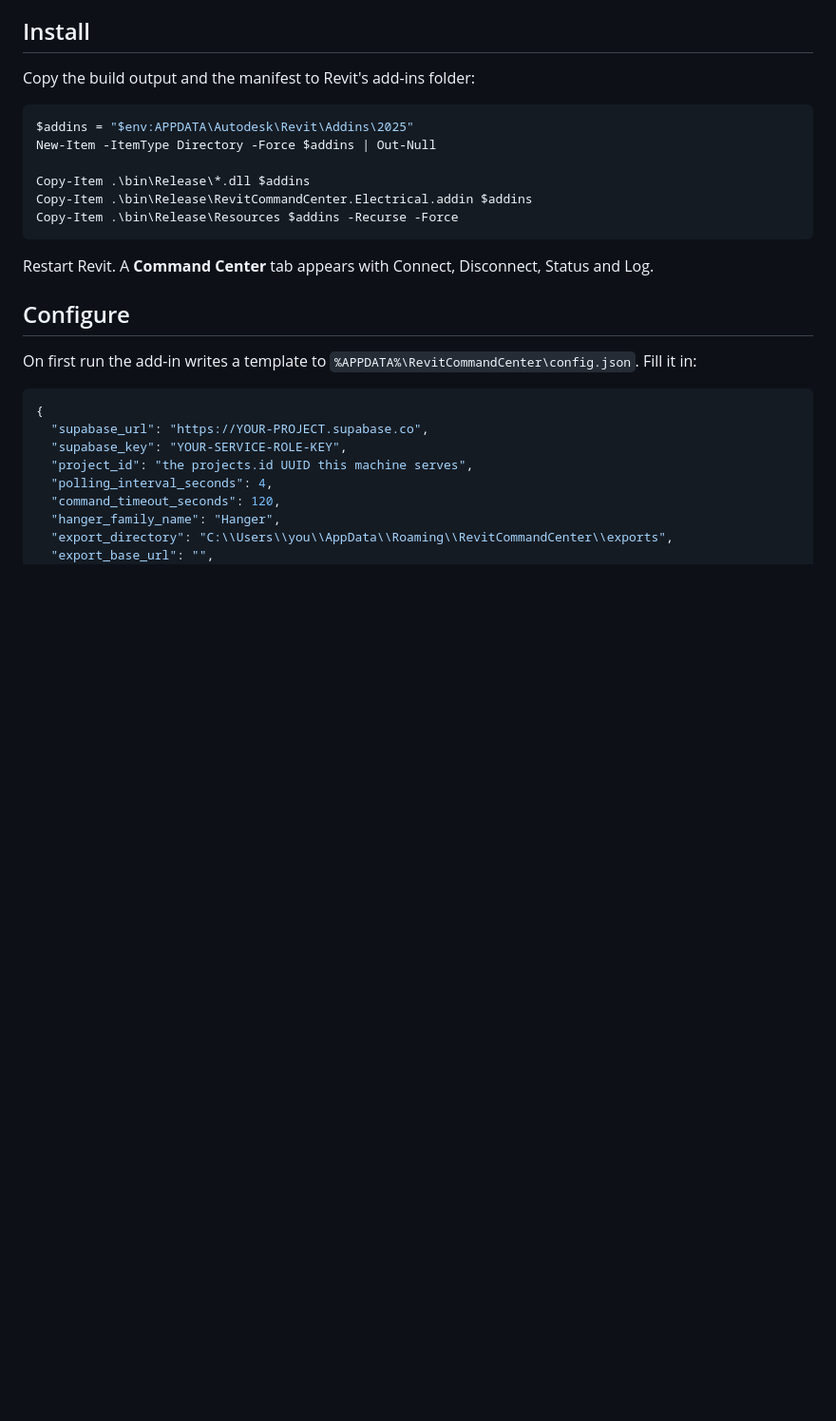
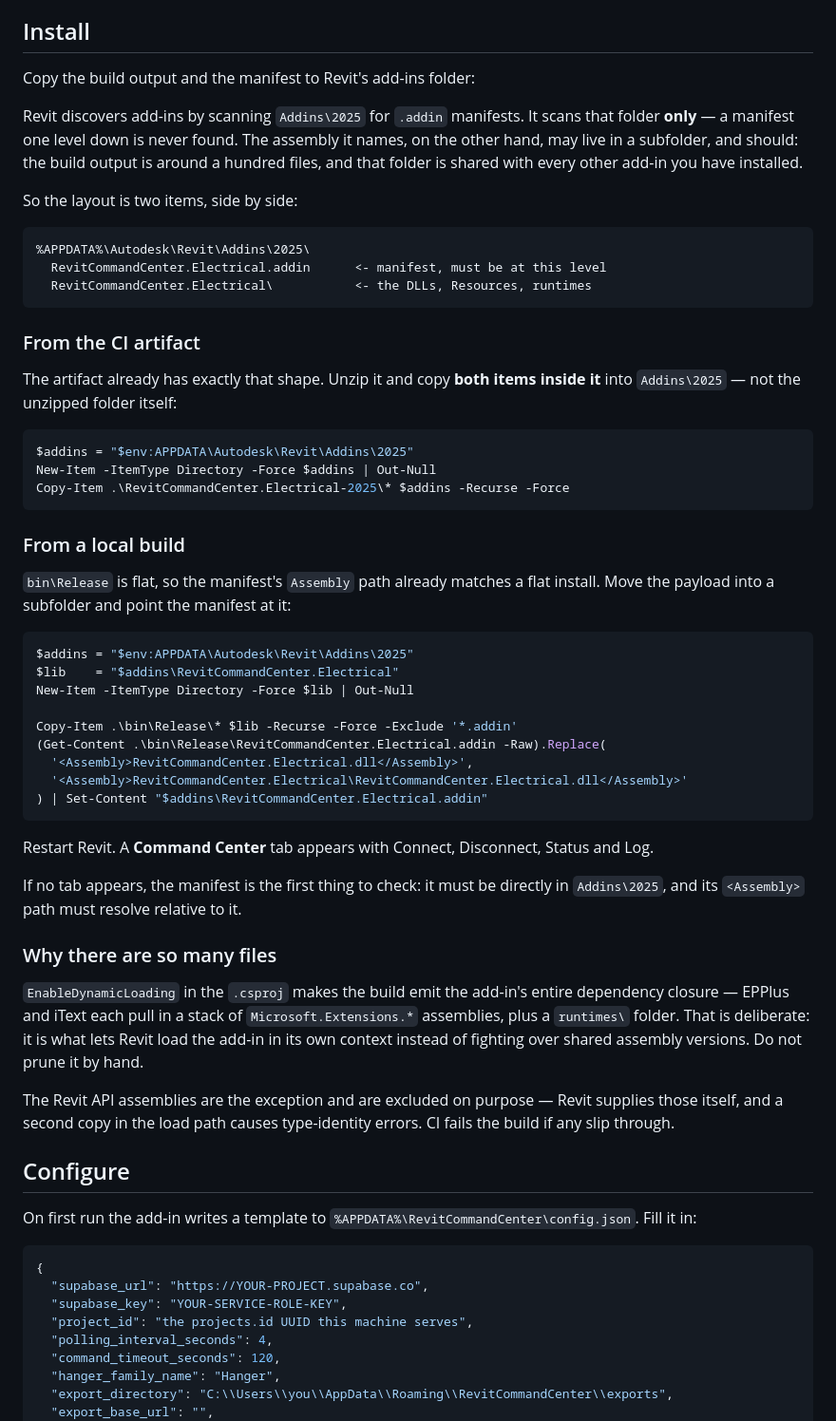
Before and after one commit to baguscandrautamamr/electrical_ai, a Markdown page: docs/REVIT-ADDIN.md, the part around the change. Shown at 95% size. GitHub-like rendering; blank space fills up the shorter version.

Commit message:
docs(addin): correct the install layout
The old instructions copied everything flat into Addins\2025, which works
but scatters ~100 dependency DLLs through a folder shared with every other
add-in. Document the manifest-plus-subfolder layout instead, for both the CI
artifact and a local build, and explain why the output is so large.

Co-Authored-By: Claude Opus 5 <noreply@anthropic.com>
Claude-Session: https://claude.ai/code/session_01S5jUtkXyzsLadKnQC6GfbU

````diff
--- a/docs/REVIT-ADDIN.md
+++ b/docs/REVIT-ADDIN.md
@@ -47,17 +47,66 @@ behaviour inside Revit — that still needs a real install and a real model.
 
 Copy the build output and the manifest to Revit's add-ins folder:
 
+Revit discovers add-ins by scanning `Addins\2025` for `.addin` manifests. It
+scans that folder **only** — a manifest one level down is never found. The
+assembly it names, on the other hand, may live in a subfolder, and should:
+the build output is around a hundred files, and that folder is shared with
+every other add-in you have installed.
+
+So the layout is two items, side by side:
+
+```
+%APPDATA%\Autodesk\Revit\Addins\2025\
+  RevitCommandCenter.Electrical.addin      <- manifest, must be at this level
+  RevitCommandCenter.Electrical\           <- the DLLs, Resources, runtimes
+```
+
+### From the CI artifact
+
+The artifact already has exactly that shape. Unzip it and copy **both items
+inside it** into `Addins\2025` — not the unzipped folder itself:
+
 ```powershell
 $addins = "$env:APPDATA\Autodesk\Revit\Addins\2025"
 New-Item -ItemType Directory -Force $addins | Out-Null
+Copy-Item .\RevitCommandCenter.Electrical-2025\* $addins -Recurse -Force
+```
 
-Copy-Item .\bin\Release\*.dll $addins
-Copy-Item .\bin\Release\RevitCommandCenter.Electrical.addin $addins
-Copy-Item .\bin\Release\Resources $addins -Recurse -Force
+### From a local build
+
+`bin\Release` is flat, so the manifest's `Assembly` path already matches a
+flat install. Move the payload into a subfolder and point the manifest at it:
+
+```powershell
+$addins = "$env:APPDATA\Autodesk\Revit\Addins\2025"
+$lib    = "$addins\RevitCommandCenter.Electrical"
+New-Item -ItemType Directory -Force $lib | Out-Null
+
+Copy-Item .\bin\Release\* $lib -Recurse -Force -Exclude '*.addin'
+(Get-Content .\bin\Release\RevitCommandCenter.Electrical.addin -Raw).Replace(
+  '<Assembly>RevitCommandCenter.Electrical.dll</Assembly>',
+  '<Assembly>RevitCommandCenter.Electrical\RevitCommandCenter.Electrical.dll</Assembly>'
+) | Set-Content "$addins\RevitCommandCenter.Electrical.addin"
 ```
 
 Restart Revit. A **Command Center** tab appears with Connect, Disconnect,
 Status and Log.
+
+If no tab appears, the manifest is the first thing to check: it must be
+directly in `Addins\2025`, and its `<Assembly>` path must resolve relative to
+it.
+
+### Why there are so many files
+
+`EnableDynamicLoading` in the `.csproj` makes the build emit the add-in's
+entire dependency closure — EPPlus and iText each pull in a stack of
+`Microsoft.Extensions.*` assemblies, plus a `runtimes\` folder. That is
+deliberate: it is what lets Revit load the add-in in its own context instead
+of fighting over shared assembly versions. Do not prune it by hand.
+
+The Revit API assemblies are the exception and are excluded on purpose — Revit
+supplies those itself, and a second copy in the load path causes type-identity
+errors. CI fails the build if any slip through.
 
 ## Configure
 
````
